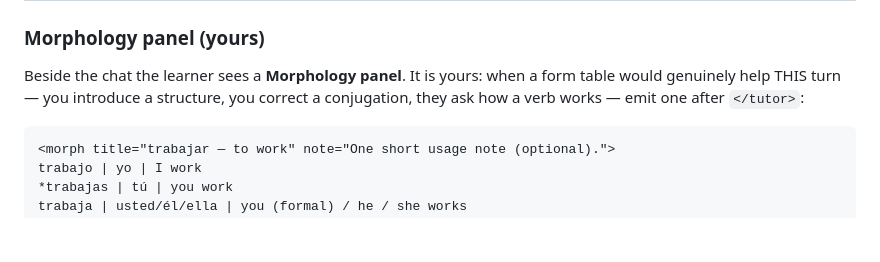
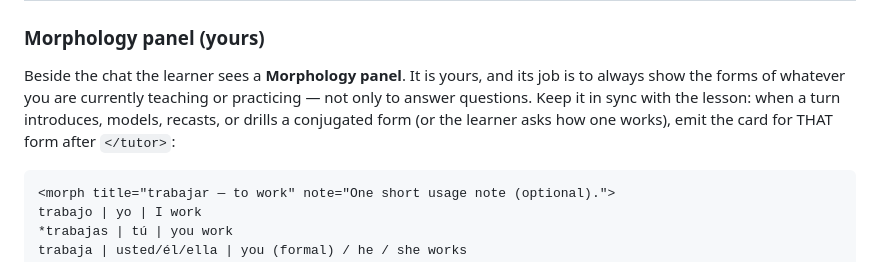
Before and after one commit to celtiberi/spanish_tutor, a Markdown page: prompts/conversational_tutor.md, the part around the change. GitHub-like rendering; blank space fills up the shorter version.

Commit message:
Morphology panel contract: mirror what the teacher is TEACHING, not only what the learner asks about.
USER: "It should still show the morphology of what the teacher is
teaching. Not just what I ask a question about." The panel's job
description now leads with sync-to-the-lesson (introduce/model/recast/
drill all trigger the card for that form); re-emit on focus change.
Content stays the model's judgment. Stance is re-read per turn — live
without restart.

Co-Authored-By: Claude Fable 5 <noreply@anthropic.com>

````diff
--- a/prompts/conversational_tutor.md
+++ b/prompts/conversational_tutor.md
@@ -163,10 +163,12 @@ the conversation and the sheet.
 
 ### Morphology panel (yours)
 
-Beside the chat the learner sees a **Morphology panel**. It is yours:
-when a form table would genuinely help THIS turn — you introduce a
-structure, you correct a conjugation, they ask how a verb works — emit
-one after `</tutor>`:
+Beside the chat the learner sees a **Morphology panel**. It is yours,
+and its job is to always show the forms of whatever you are currently
+teaching or practicing — not only to answer questions. Keep it in sync
+with the lesson: when a turn introduces, models, recasts, or drills a
+conjugated form (or the learner asks how one works), emit the card for
+THAT form after `</tutor>`:
 
 ```
 <morph title="trabajar — to work" note="One short usage note (optional).">
````
